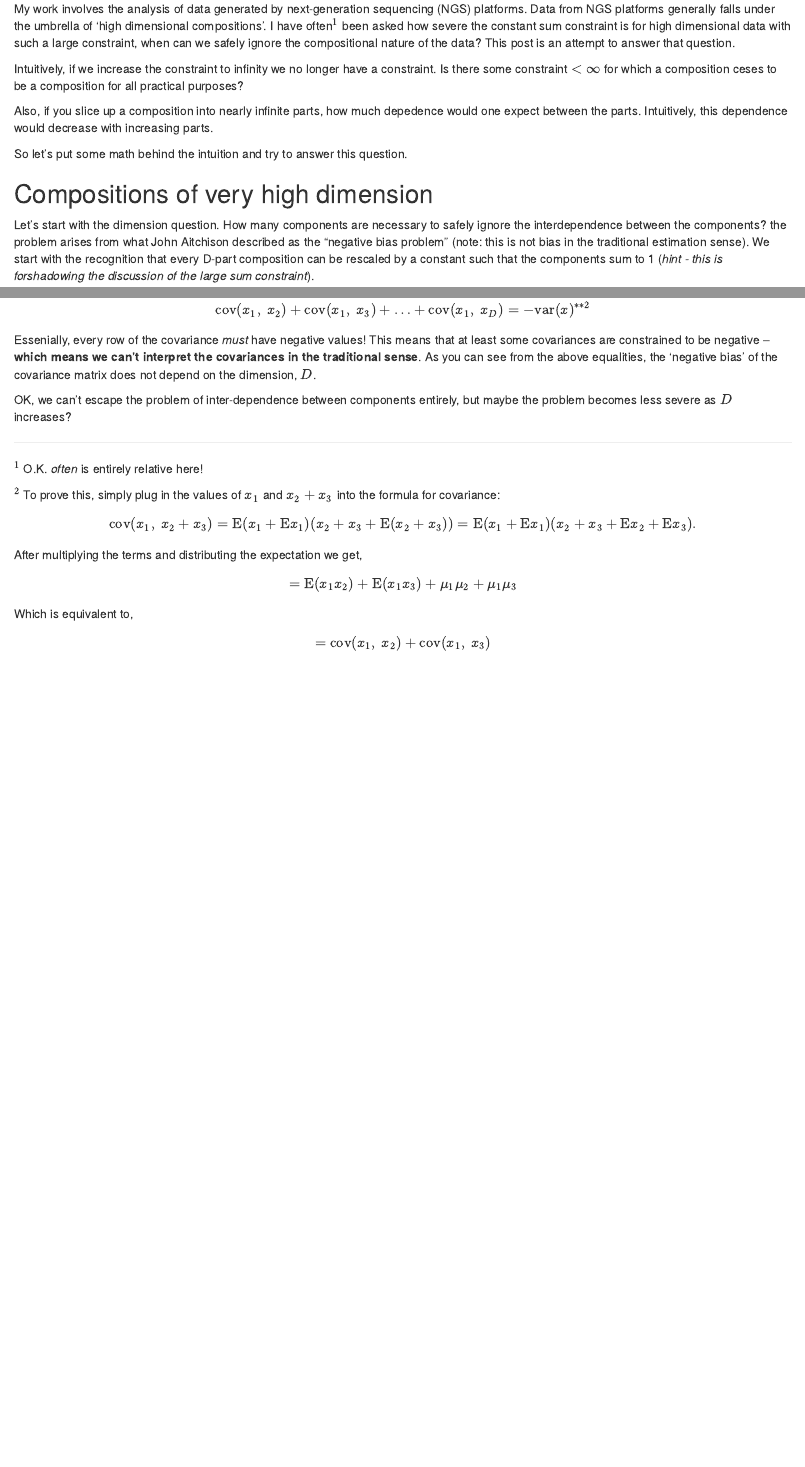
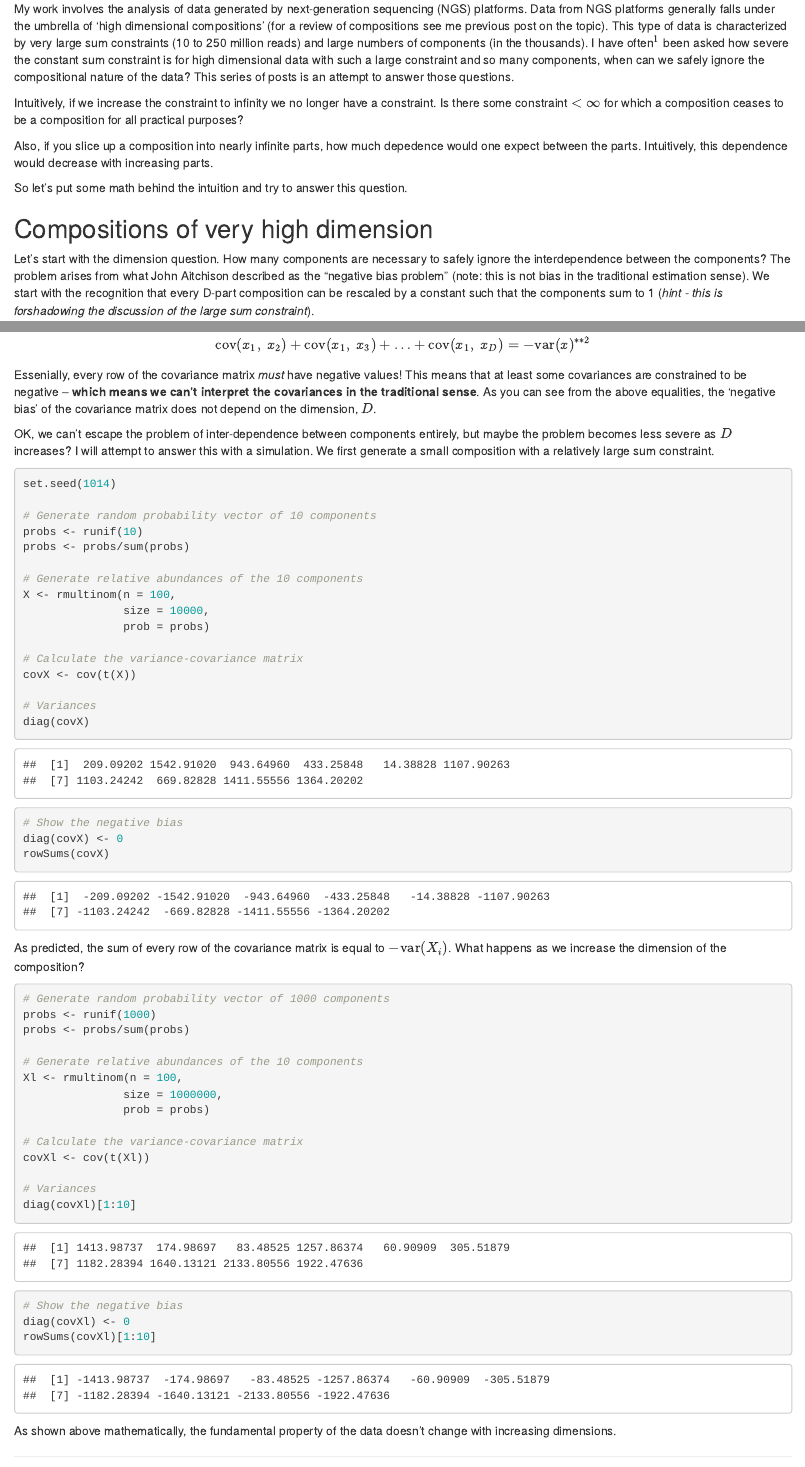
Before and after one commit to rocrat/BlogPosts, an R Markdown document (High_Dimensional_Compositions.Rmd): the page in a window 1100 px wide, from 190 px down, and a second part further down, joined at a grey line. Rendered offline with R 4.5, knitr and Pandoc, with nearby package versions; drawn as R Markdown's standard HTML page in place of the format the file asks for.

````diff
--- a/High_Dimensional_Compositions.Rmd
+++ b/High_Dimensional_Compositions.Rmd
@@ -16,9 +16,9 @@
 
 # When can I ignore the compositional property of my data?
 
-My work involves the analysis of data generated by next-generation sequencing (NGS) platforms.  Data from NGS platforms generally falls under the umbrella of 'high dimensional compositions'.  I have often$^1$ been asked how severe the constant sum constraint is for high dimensional data with such a large constraint, when can we safely ignore the compositional nature of the data?  This post is an attempt to answer that question.
+My work involves the analysis of data generated by next-generation sequencing (NGS) platforms.  Data from NGS platforms generally falls under the umbrella of 'high dimensional compositions' (for a review of compositions see me previous post on the topic).  This type of data is characterized by very large sum constraints (10 to 250 million reads) and large numbers of components (in the thousands).  I have often$^1$ been asked how severe the constant sum constraint is for high dimensional data with such a large constraint and so many components, when can we safely ignore the compositional nature of the data?  This series of posts is an attempt to answer those questions.
 
-Intuitively, if we increase the constraint to infinity we no longer have a constraint.  Is there some constraint $< \infty$ for which a composition ceses to be a composition for all practical purposes?
+Intuitively, if we increase the constraint to infinity we no longer have a constraint.  Is there some constraint $< \infty$ for which a composition ceases to be a composition for all practical purposes?
 
 Also, if you slice up a composition into nearly infinite parts, how much depedence would one expect between the parts.  Intuitively, this dependence would decrease with increasing parts.
 
@@ -27,7 +27,7 @@
 
 ## Compositions of very high dimension
 
-Let's start with the dimension question.  How many components are necessary to safely ignore the interdependence between the components?  the problem arises from what John Aitchison described as the "negative bias problem" (note: this is not bias in the traditional estimation sense).  We start with the recognition that every D-part composition can be rescaled by a constant such that the components sum to 1 (*hint - this is forshadowing the discussion of the large sum constraint*).
+Let's start with the dimension question.  How many components are necessary to safely ignore the interdependence between the components?  The problem arises from what John Aitchison described as the "negative bias problem" (note: this is not bias in the traditional estimation sense).  We start with the recognition that every D-part composition can be rescaled by a constant such that the components sum to 1 (*hint - this is forshadowing the discussion of the large sum constraint*).
 
 $$x_1 + x_2 + \ldots + x_D = 1$$
 
@@ -43,10 +43,61 @@
 
 $$\text{cov}(x_1,\text{ }x_2) + \text{cov}(x_1,\text{ }x_3) + \ldots + \text{cov}(x_1,\text{ }x_D) = -\text{var}(x)^{**2}$$
 
-Essenially, every row of the covariance *must* have negative values! This means that at least some covariances are constrained to be negative -- __which means we can't interpret the covariances in the traditional sense__.  As you can see from the above equalities, the 'negative bias' of the covariance matrix does not depend on the dimension, $D$.
+Essenially, every row of the covariance matrix *must* have negative values! This means that at least some covariances are constrained to be negative -- __which means we can't interpret the covariances in the traditional sense__.  As you can see from the above equalities, the 'negative bias' of the covariance matrix does not depend on the dimension, $D$.
 
 
-OK, we can't escape the problem of inter-dependence between components entirely, but maybe the problem becomes less severe as $D$ increases?
+OK, we can't escape the problem of inter-dependence between components entirely, but maybe the problem becomes less severe as $D$ increases?   I will attempt to answer this with a simulation.  We first generate a small composition with a relatively large sum constraint.
+
+```{r Simulate low dimension problem}
+set.seed(1014)
+
+# Generate random probability vector of 10 components
+probs <- runif(10)
+probs <- probs/sum(probs)
+
+# Generate relative abundances of the 10 components
+X <- rmultinom(n = 100,
+               size = 10000,
+               prob = probs)
+
+# Calculate the variance-covariance matrix
+covX <- cov(t(X))
+
+# Variances
+diag(covX)
+
+# Show the negative bias
+diag(covX) <- 0
+rowSums(covX)
+
+```
+
+As predicted, the sum of every row of the covariance matrix is equal to $-\text{var}(X_i)$. What happens as we increase the dimension of the composition?
+
+```{r Simulate high dimension problem}
+# Generate random probability vector of 1000 components
+probs <- runif(1000)
+probs <- probs/sum(probs)
+
+# Generate relative abundances of the 10 components
+Xl <- rmultinom(n = 100,
+               size = 1000000,
+               prob = probs)
+
+# Calculate the variance-covariance matrix
+covXl <- cov(t(Xl))
+
+# Variances
+diag(covXl)[1:10]
+
+# Show the negative bias
+diag(covXl) <- 0
+rowSums(covXl)[1:10]
+
+```
+
+As shown above mathematically, the fundamental property of the data doesn't change with increasing dimensions.
+
 
 
 ----------------------------------------------
````
Also changed, not shown: Quantile_Normalization.Rmd (added, +22 -0 lines), What_is_compositional_data.Rmd (+6 -4 lines), Bolstad(2003)Quantile_Normalization.pdf (added), Robinson_and_Oshlack(2010)_TMM_norm.pdf (added), 1 other file.
